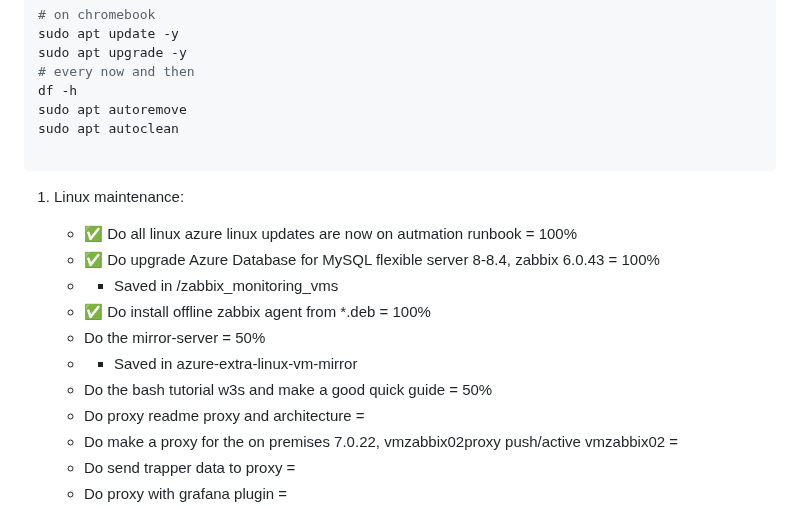
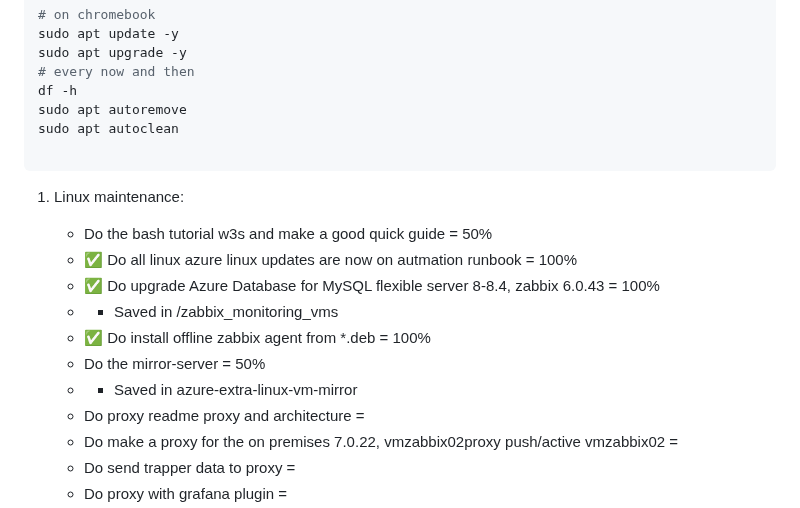
Before and after one commit to spawnmarvel/todo-and-current, a Markdown page: README.md, the part around the change. GitHub-like rendering.

Commit message:
comapare

````diff
--- a/README.md
+++ b/README.md
@@ -55,13 +55,13 @@ sudo apt autoclean
 ```
 1. Linux maintenance:
 
+    - Do the bash tutorial w3s and make a good quick guide = 50%
     - :white_check_mark: Do all linux azure linux updates are now on autmation runbook = 100%
     - :white_check_mark: Do upgrade Azure Database for MySQL flexible server 8-8.4, zabbix 6.0.43 = 100%
     - - Saved in /zabbix_monitoring_vms
     - :white_check_mark: Do install offline zabbix agent from *.deb = 100%
     - Do the mirror-server = 50%
     - - Saved in azure-extra-linux-vm-mirror
-    - Do the bash tutorial w3s and make a good quick guide = 50%
     - Do proxy readme proxy and architecture =
     - Do make a proxy for the on premises 7.0.22, vmzabbix02proxy push/active vmzabbix02 =
     - Do send trapper data to proxy =
````
